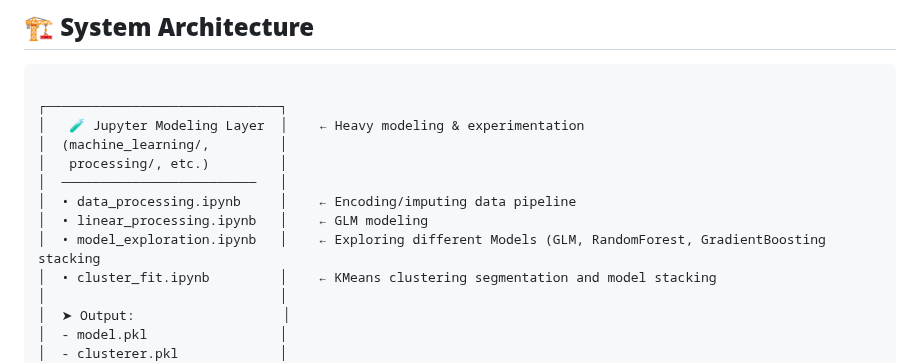
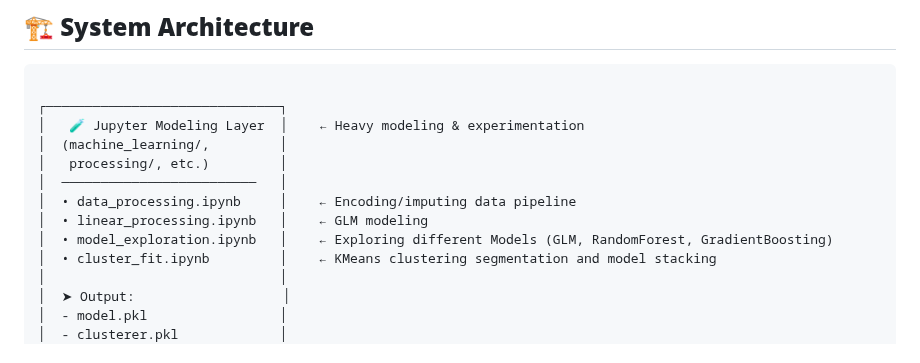
Before and after one commit to Danikk392/Pricifier, a Markdown page: README.md, the part around the change. GitHub-like rendering.

```diff
--- a/README.md
+++ b/README.md
@@ -39,7 +39,7 @@ Pricifier is an end-to-end project designed to estimate short-term rental prices
 │  ─────────────────────────   │
 │  • data_processing.ipynb     │    ← Encoding/imputing data pipeline
 │  • linear_processing.ipynb   │    ← GLM modeling
-│  • model_exploration.ipynb   │    ← Exploring different Models (GLM, RandomForest, GradientBoosting stacking
+│  • model_exploration.ipynb   │    ← Exploring different Models (GLM, RandomForest, GradientBoosting)
 │  • cluster_fit.ipynb         │    ← KMeans clustering segmentation and model stacking
 │                              │
 │  ➤ Output:                   │
```
